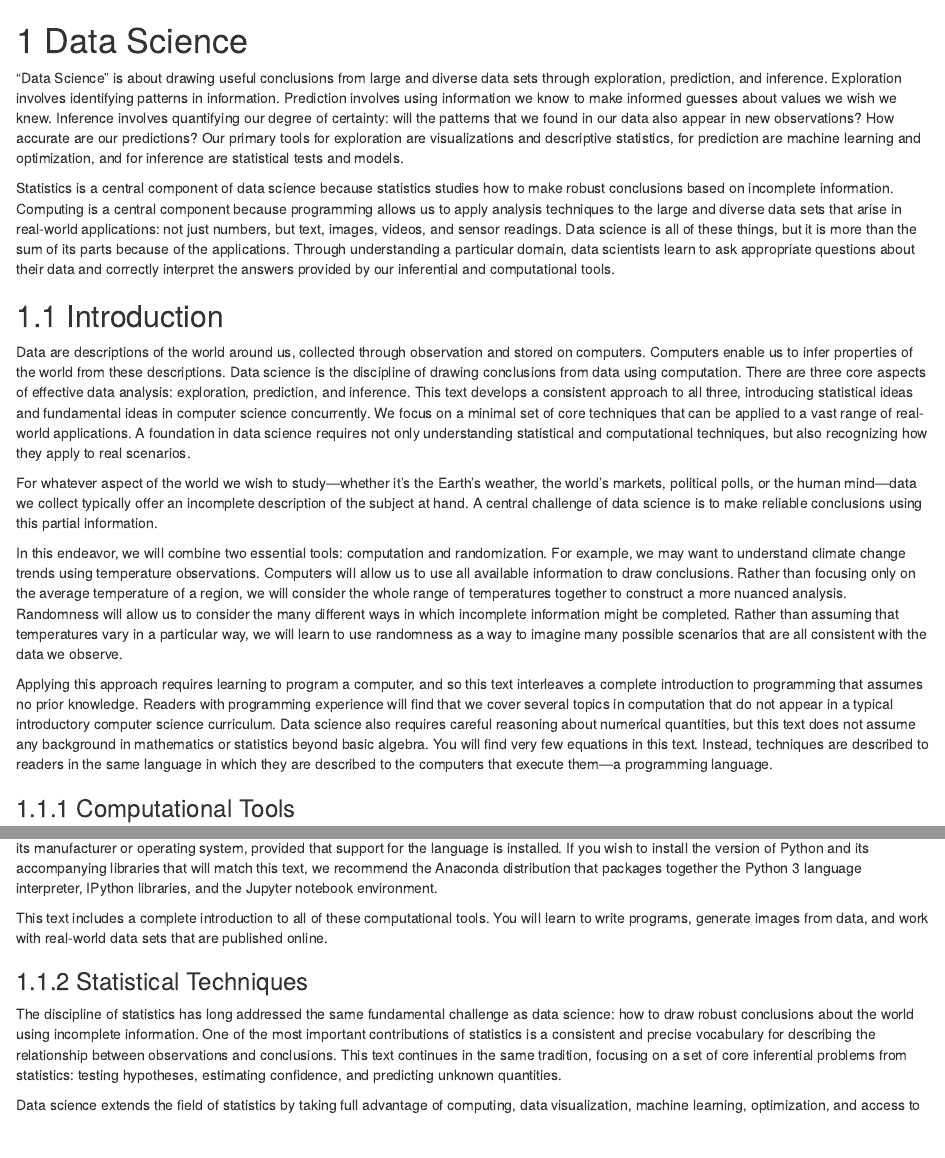
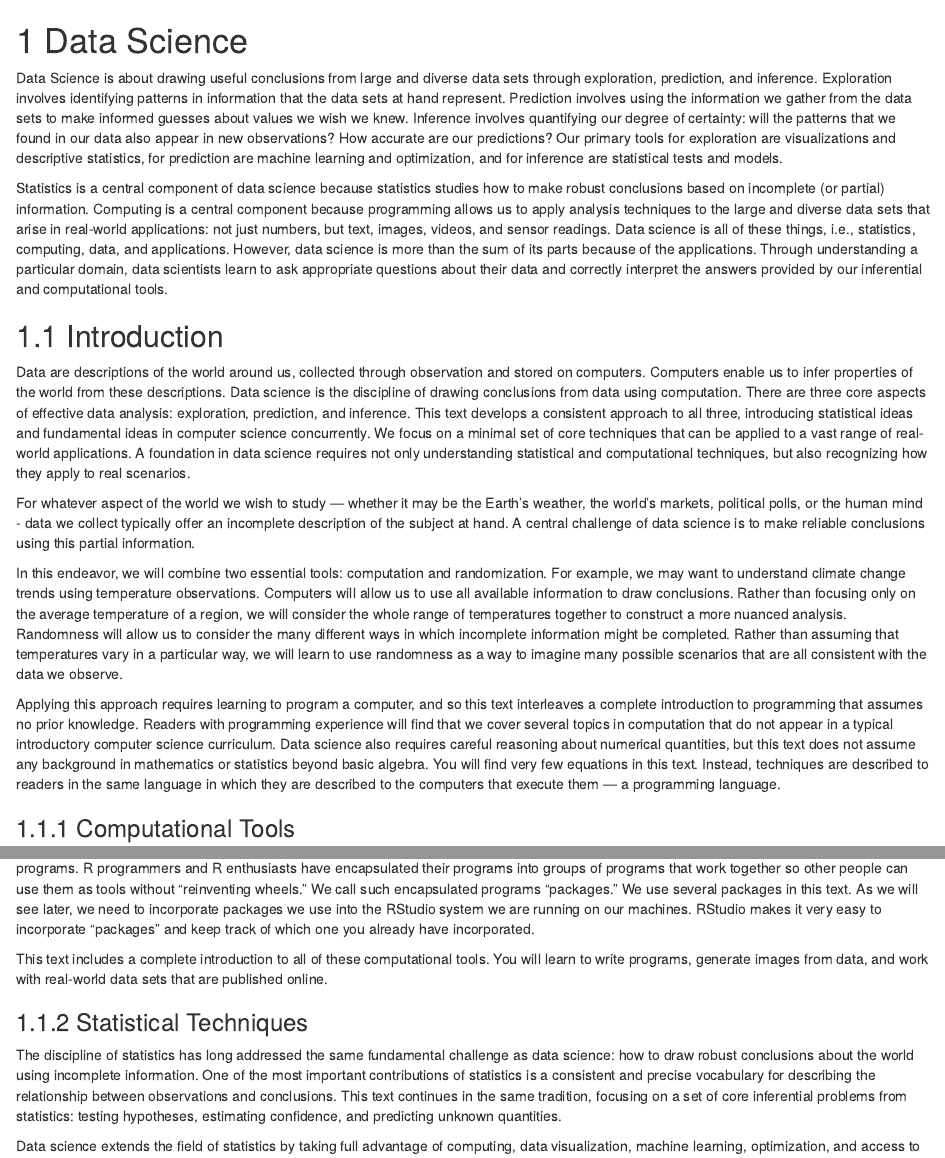
Before and after one commit to jerrybonnell/ds4everyone, an R Markdown document (01-data-science.Rmd): the page in a window 1100 px wide, from its top, and a second part further down, joined at a grey line. Rendered offline with R 4.5, knitr and Pandoc, with nearby package versions; drawn as R Markdown's standard HTML page in place of the format the file asks for; some code elsewhere in the file could not run offline.

Commit message:
edited intro

```diff
--- a/01-data-science.Rmd
+++ b/01-data-science.Rmd
@@ -1,15 +1,15 @@
 
 # Data Science
 
-"Data Science" is about drawing useful conclusions from large and diverse data sets through exploration, prediction, and inference. Exploration involves identifying patterns in information. Prediction involves using information we know to make informed guesses about values we wish we knew. Inference involves quantifying our degree of certainty: will the patterns that we found in our data also appear in new observations? How accurate are our predictions? Our primary tools for exploration are visualizations and descriptive statistics, for prediction are machine learning and optimization, and for inference are statistical tests and models.
+Data Science is about drawing useful conclusions from large and diverse data sets through exploration, prediction, and inference. Exploration involves identifying patterns in information that the data sets at hand represent. Prediction involves using the information we gather from the data sets to make informed guesses about values we wish we knew. Inference involves quantifying our degree of certainty: will the patterns that we found in our data also appear in new observations? How accurate are our predictions? Our primary tools for exploration are visualizations and descriptive statistics, for prediction are machine learning and optimization, and for inference are statistical tests and models.
 
-Statistics is a central component of data science because statistics studies how to make robust conclusions based on incomplete information. Computing is a central component because programming allows us to apply analysis techniques to the large and diverse data sets that arise in real-world applications: not just numbers, but text, images, videos, and sensor readings. Data science is all of these things, but it is more than the sum of its parts because of the applications. Through understanding a particular domain, data scientists learn to ask appropriate questions about their data and correctly interpret the answers provided by our inferential and computational tools.
+Statistics is a central component of data science because statistics studies how to make robust conclusions based on incomplete (or partial) information. Computing is a central component because programming allows us to apply analysis techniques to the large and diverse data sets that arise in real-world applications: not just numbers, but text, images, videos, and sensor readings. Data science is all of these things, i.e., statistics, computing, data, and applications. However, data science is more than the sum of its parts because of the applications. Through understanding a particular domain, data scientists learn to ask appropriate questions about their data and correctly interpret the answers provided by our inferential and computational tools.
 
 ## Introduction
 
 Data are descriptions of the world around us, collected through observation and stored on computers. Computers enable us to infer properties of the world from these descriptions. Data science is the discipline of drawing conclusions from data using computation. There are three core aspects of effective data analysis: exploration, prediction, and inference. This text develops a consistent approach to all three, introducing statistical ideas and fundamental ideas in computer science concurrently. We focus on a minimal set of core techniques that can be applied to a vast range of real-world applications. A foundation in data science requires not only understanding statistical and computational techniques, but also recognizing how they apply to real scenarios.
 
-For whatever aspect of the world we wish to study—whether it's the Earth's weather, the world's markets, political polls, or the human mind—data we collect typically offer an incomplete description of the subject at hand. A central challenge of data science is to make reliable conclusions using this partial information.
+For whatever aspect of the world we wish to study — whether it may be the Earth's weather, the world's markets, political polls, or the human mind - data we collect typically offer an incomplete description of the subject at hand. A central challenge of data science is to make reliable conclusions using this partial information.
 
 In this endeavor, we will combine two essential tools: computation and randomization. For example, we may want to understand climate change trends using temperature observations. Computers will allow us to use all available information to draw conclusions. Rather than focusing only on the average temperature of a region, we will consider the whole range of temperatures together to construct a more nuanced analysis. Randomness will allow us to consider the many different ways in which incomplete information might be completed. Rather than assuming that temperatures vary in a particular way, we will learn to use randomness as a way to imagine many possible scenarios that are all consistent with the data we observe.
 
@@ -23,5 +23,7 @@ __Getting Started.__ The easiest and recommended way to start writing programs i
 
-You are not at all restricted to using this web-based programming environment. A Python program can be executed by any computer, regardless of its manufacturer or operating system, provided that support for the language is installed. If you wish to install the version of Python and its accompanying libraries that will match this text, we recommend the Anaconda distribution that packages together the Python 3 language interpreter, IPython libraries, and the Jupyter notebook environment.
+__Getting Started.__ The easiest and recommended way to start writing programs in R is to download a software tool called RStudio. To download an install _RStudio Desktop_ on your computer, please visit https://rstudio.com/products/rstudio/download/ . In the scope of the text, the "One Source License" version of the RStudio Desktop will be sufficient, which is available free of charge. RStudio is a one-stop shop for writing and executing R programs. R programmers and R enthusiasts have encapsulated their programs into groups of programs that work together so other people can use them as tools without "reinventing wheels." We call such encapsulated programs "packages." We use several packages in this text. As we will see later, we need to incorporate packages we use into the RStudio system we are running on our machines. RStudio makes it very easy to incorporate "packages" and keep track of which one you already have incorporated.
+
+<!-- You are not at all restricted to using this web-based programming environment. A Python program can be executed by any computer, regardless of its manufacturer or operating system, provided that support for the language is installed. If you wish to install the version of Python and its accompanying libraries that will match this text, we recommend the Anaconda distribution that packages together the Python 3 language interpreter, IPython libraries, and the Jupyter notebook environment. -->
 
 This text includes a complete introduction to all of these computational tools. You will learn to write programs, generate images from data, and work with real-world data sets that are published online.
 
```
Also changed, not shown: 01-data-science.Rmd (4 more changed lines).
